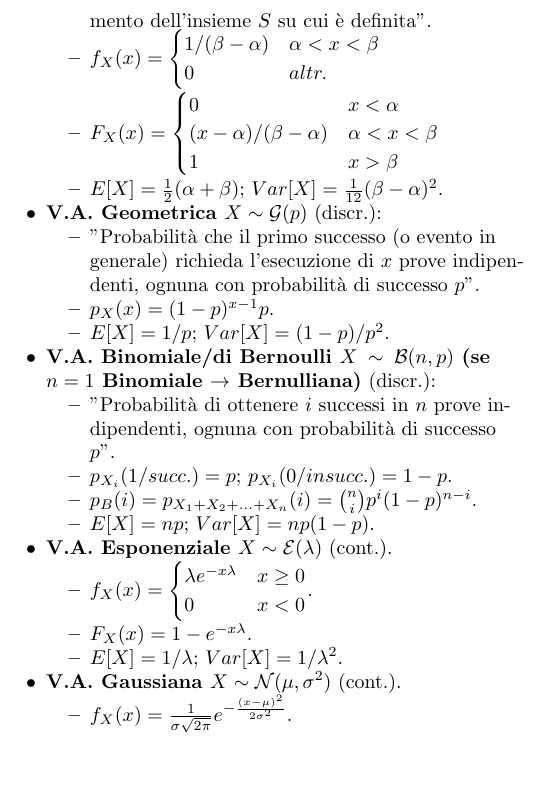
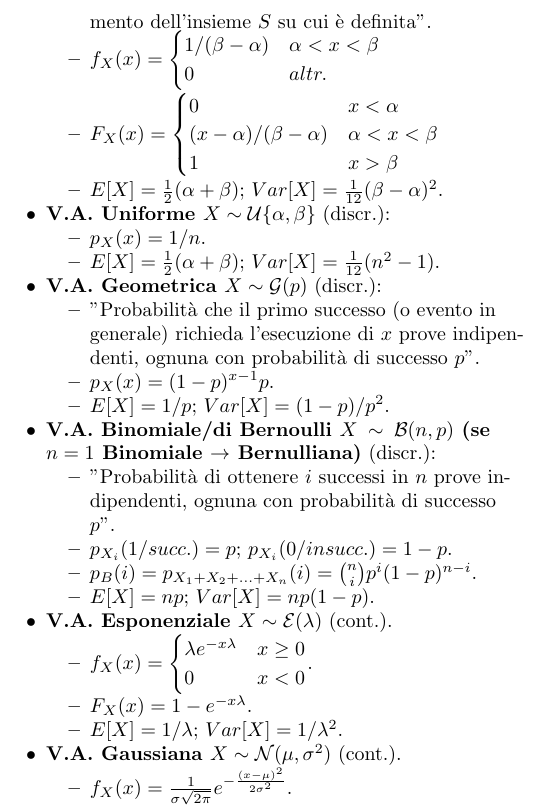
Before and after one commit to PietroGhersetich/Formulario_IeS, a LaTeX document (main.tex): part of page 2 of 2, cut so that both start at the same text, the shorter picture padded with empty space. Compiled offline with pdfLaTeX.

Commit message:
V.A. uniforme discreta

```diff
--- a/main.tex
+++ b/main.tex
@@ -144,6 +144,11 @@
                             \end{cases}$
                   \item $E[X]=\frac{1}{2}(\alpha +\beta)$; $Var[X]=\frac{1}{12}(\beta -\alpha)^{2}$.
               \end{itemize}
+        \item \textbf{V.A. Uniforme $X\sim\mathcal{U}\{\alpha, \beta\}$} (discr.):
+              \begin{itemize}
+                  \item $p_{X}(x)=1/n$.
+                  \item $E[X]=\frac{1}{2}(\alpha +\beta)$; $Var[X]=\frac{1}{12}(n^{2}-1)$.
+              \end{itemize}
         \item \textbf{V.A. Geometrica $X\sim\mathcal{G}(p)$} (discr.):
               \begin{itemize}
                   \item "Probabilità che il primo successo (o evento in generale) richieda l'esecuzione di $x$ prove indipendenti, ognuna con probabilità di successo $p$".
```
